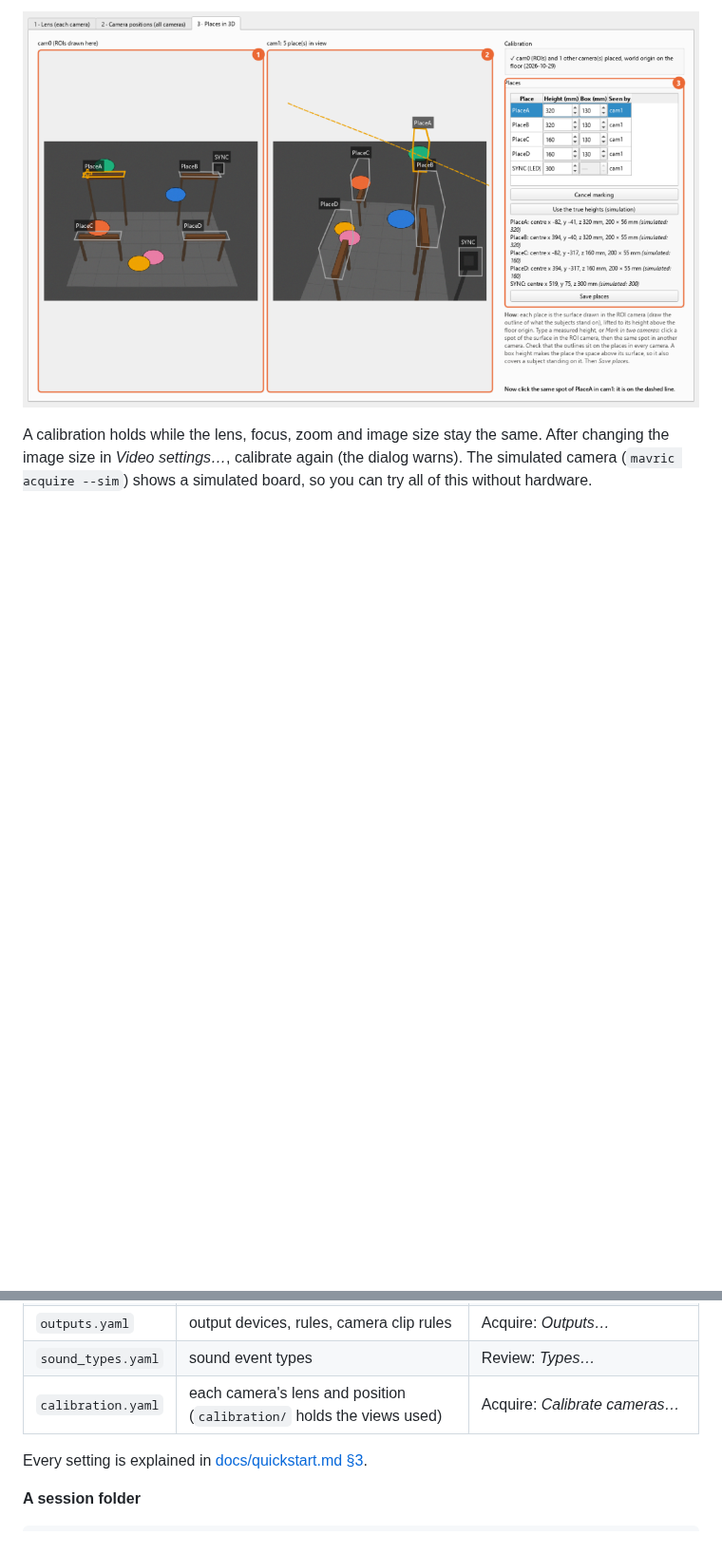
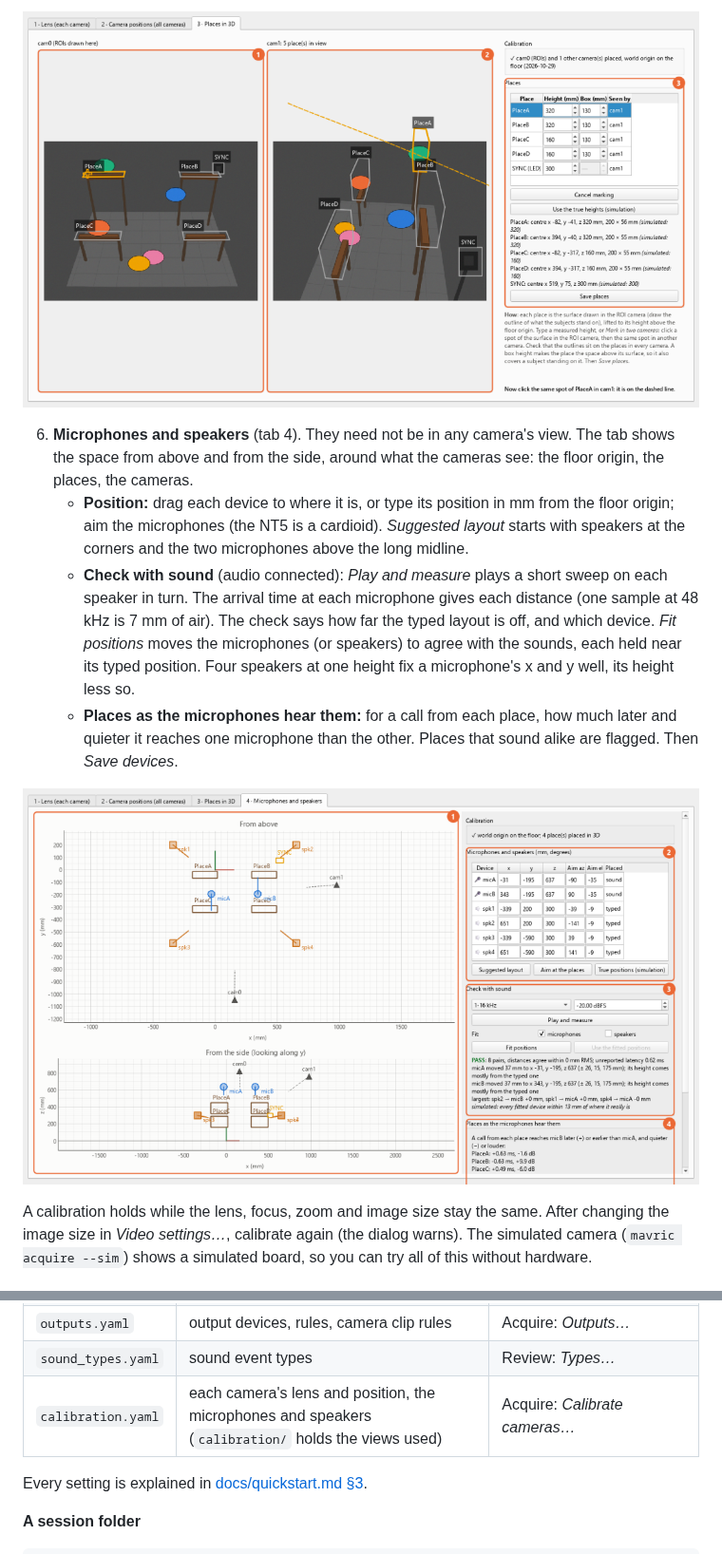
Before and after one commit to JesusJBallesteros/MAVRIC, a Markdown page: README.md, 2 parts joined by grey strips. Shown at 95% size. GitHub-like rendering; pictures changed too: docs/images/calibrate_devices.png (added); blank space fills up the shorter version.

```diff
--- a/README.md
+++ b/README.md
@@ -188,6 +188,21 @@ be identified even when part of the board is hidden.
      records the sync LED's brightness.
 
 ![Places in 3D](docs/images/calibrate_places.png)
+
+6. **Microphones and speakers** (tab 4). They need not be in any camera's view. The tab shows the space from above
+   and from the side, around what the cameras see: the floor origin, the places, the cameras.
+   - **Position:** drag each device to where it is, or type its position in mm from the floor origin; aim the
+     microphones (the NT5 is a cardioid). *Suggested layout* starts with speakers at the corners and the two
+     microphones above the long midline.
+   - **Check with sound** (audio connected): *Play and measure* plays a short sweep on each speaker in turn. The
+     arrival time at each microphone gives each distance (one sample at 48 kHz is 7 mm of air). The check says how
+     far the typed layout is off, and which device. *Fit positions* moves the microphones (or speakers) to agree
+     with the sounds, each held near its typed position. Four speakers at one height fix a microphone's x and y
+     well, its height less so.
+   - **Places as the microphones hear them:** for a call from each place, how much later and quieter it reaches one
+     microphone than the other. Places that sound alike are flagged. Then *Save devices*.
+
+![Microphones and speakers](docs/images/calibrate_devices.png)
 
 A calibration holds while the lens, focus, zoom and image size stay the same. After changing the image size in
 *Video settings…*, calibrate again (the dialog warns). The simulated camera (`mavric acquire --sim`) shows a
@@ -387,7 +402,7 @@ stay on your computer.
 | `video.yaml` | camera and recording settings (override `rig.yaml`) | Acquire: *Video settings…* |
 | `outputs.yaml` | output devices, rules, camera clip rules | Acquire: *Outputs…* |
 | `sound_types.yaml` | sound event types | Review: *Types…* |
-| `calibration.yaml` | each camera's lens and position (`calibration/` holds the views used) | Acquire: *Calibrate cameras…* |
+| `calibration.yaml` | each camera's lens and position, the microphones and speakers (`calibration/` holds the views used) | Acquire: *Calibrate cameras…* |
 
 Every setting is explained in [docs/quickstart.md §3](docs/quickstart.md#3-configuration).
 
```
Also changed, not shown: docs/quickstart.md (+4 -2 lines), docs/reference.md (+40 -6 lines), 14 other files.
